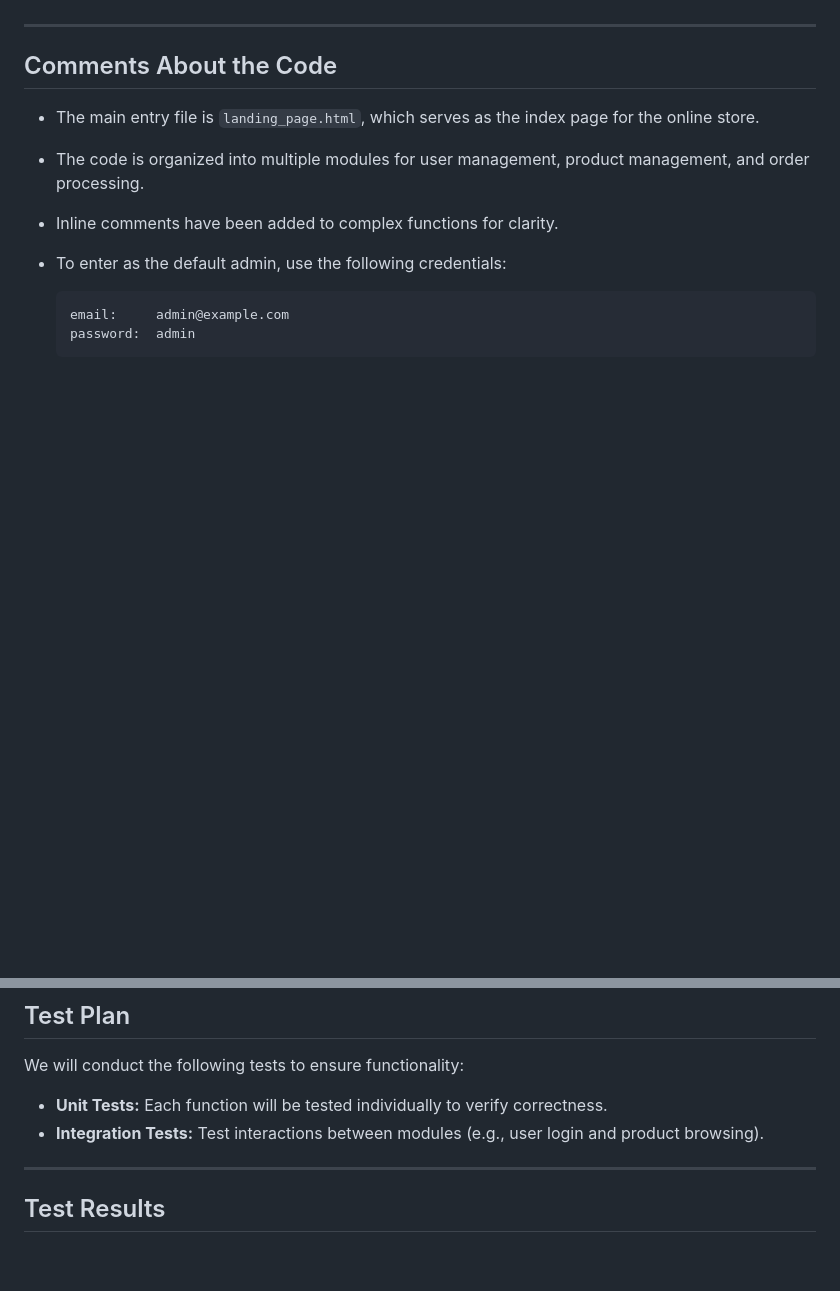
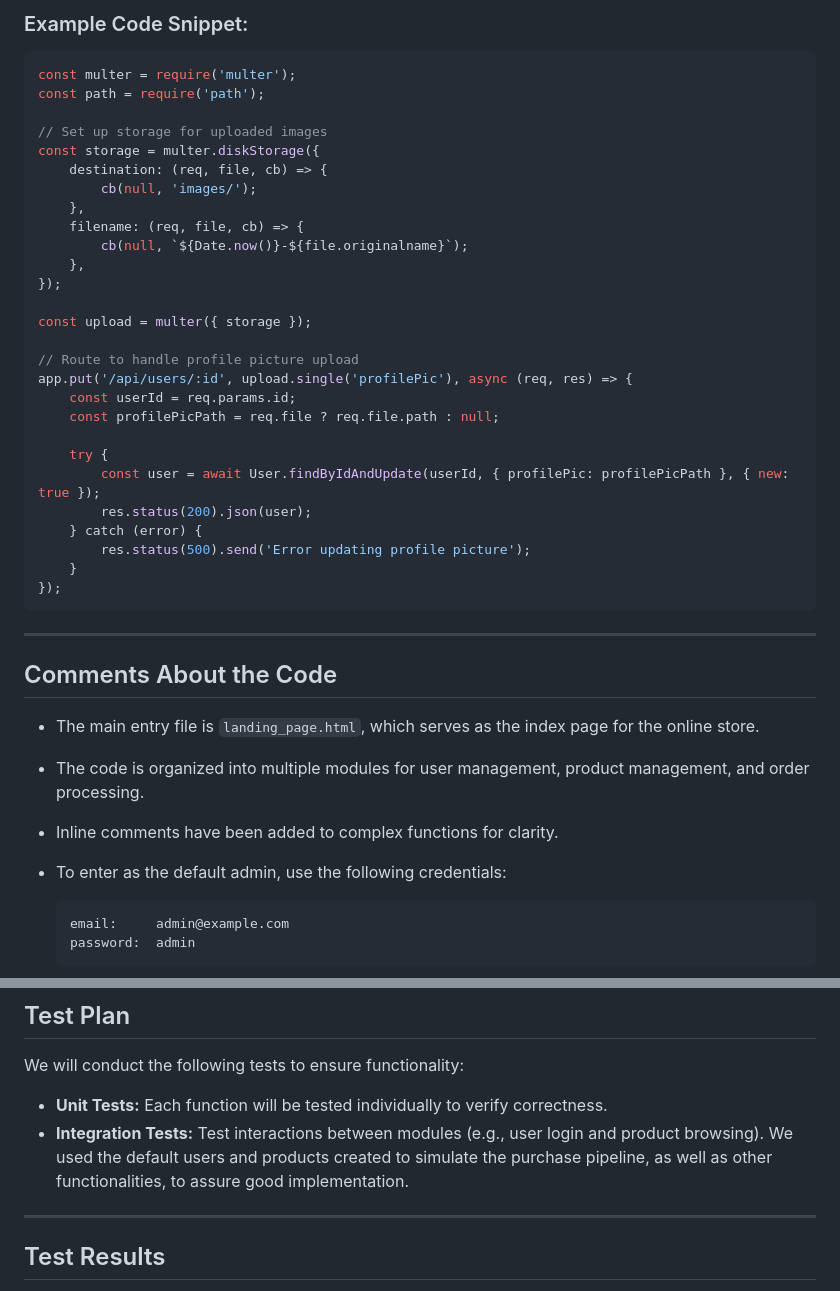
Before and after one commit to EduardoGDGV/Online-Store-Project, a Markdown page: README.md, 2 parts joined by grey strips. Rendered like a GitHub page; blank space fills up the shorter version.

````diff
--- a/README.md
+++ b/README.md
@@ -65,3 +103,33 @@ This project implements a functional e-commerce store that allows users to brows
+### Example Code Snippet:
+```javascript
+const multer = require('multer');
+const path = require('path');
+
+// Set up storage for uploaded images
+const storage = multer.diskStorage({
+    destination: (req, file, cb) => {
+        cb(null, 'images/');
+    },
+    filename: (req, file, cb) => {
+        cb(null, `${Date.now()}-${file.originalname}`);
+    },
+});
+
+const upload = multer({ storage });
+
+// Route to handle profile picture upload
+app.put('/api/users/:id', upload.single('profilePic'), async (req, res) => {
+    const userId = req.params.id;
+    const profilePicPath = req.file ? req.file.path : null;
+
+    try {
+        const user = await User.findByIdAndUpdate(userId, { profilePic: profilePicPath }, { new: true });
+        res.status(200).json(user);
+    } catch (error) {
+        res.status(500).send('Error updating profile picture');
+    }
+});
+```
 
 ---
 
@@ -109,6 +177,7 @@ This project implements a functional e-commerce store that allows users to brows
 We will conduct the following tests to ensure functionality:
 - **Unit Tests:** Each function will be tested individually to verify correctness.
 - **Integration Tests:** Test interactions between modules (e.g., user login and product browsing).
+We used the default users and products created to simulate the purchase pipeline, as well as other functionalities, to assure good implementation.
 
 ---
 
````
Also changed, not shown: other parts of README.md (+41 -4 lines).
